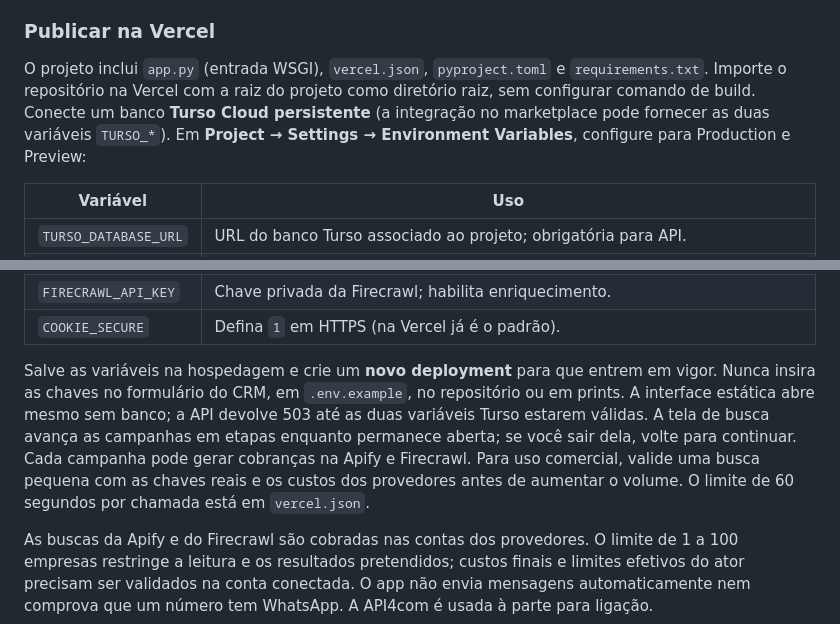
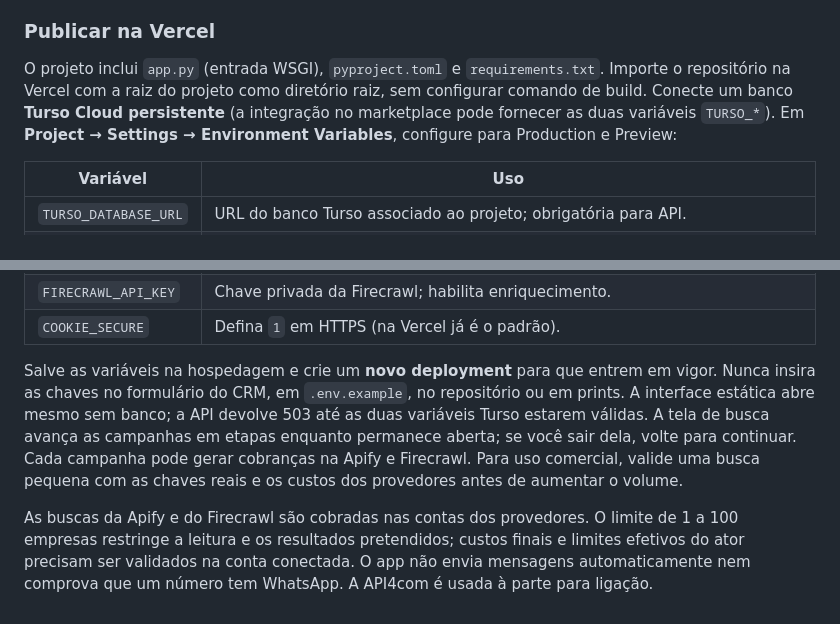
Before and after one commit to rjgean/crm.ecom, a Markdown page: README.md, 2 parts joined by grey strips. GitHub-like rendering.

Commit message:
Document native Vercel Python deployment

```diff
--- a/README.md
+++ b/README.md
@@ -30,7 +30,7 @@ Use HTTPS em um proxy reverso, `COOKIE_SECURE=1`, banco SQLite em volume persist
 
 ### Publicar na Vercel
 
-O projeto inclui `app.py` (entrada WSGI), `vercel.json`, `pyproject.toml` e `requirements.txt`. Importe o repositório na Vercel com a raiz do projeto como diretório raiz, sem configurar comando de build. Conecte um banco **Turso Cloud persistente** (a integração no marketplace pode fornecer as duas variáveis `TURSO_*`). Em **Project → Settings → Environment Variables**, configure para Production e Preview:
+O projeto inclui `app.py` (entrada WSGI), `pyproject.toml` e `requirements.txt`. Importe o repositório na Vercel com a raiz do projeto como diretório raiz, sem configurar comando de build. Conecte um banco **Turso Cloud persistente** (a integração no marketplace pode fornecer as duas variáveis `TURSO_*`). Em **Project → Settings → Environment Variables**, configure para Production e Preview:
 
 | Variável | Uso |
 | --- | --- |
@@ -42,7 +42,7 @@ O projeto inclui `app.py` (entrada WSGI), `vercel.json`, `pyproject.toml` e `req
 | `FIRECRAWL_API_KEY` | Chave privada da Firecrawl; habilita enriquecimento. |
 | `COOKIE_SECURE` | Defina `1` em HTTPS (na Vercel já é o padrão). |
 
-Salve as variáveis na hospedagem e crie um **novo deployment** para que entrem em vigor. Nunca insira as chaves no formulário do CRM, em `.env.example`, no repositório ou em prints. A interface estática abre mesmo sem banco; a API devolve 503 até as duas variáveis Turso estarem válidas. A tela de busca avança as campanhas em etapas enquanto permanece aberta; se você sair dela, volte para continuar. Cada campanha pode gerar cobranças na Apify e Firecrawl. Para uso comercial, valide uma busca pequena com as chaves reais e os custos dos provedores antes de aumentar o volume. O limite de 60 segundos por chamada está em `vercel.json`.
+Salve as variáveis na hospedagem e crie um **novo deployment** para que entrem em vigor. Nunca insira as chaves no formulário do CRM, em `.env.example`, no repositório ou em prints. A interface estática abre mesmo sem banco; a API devolve 503 até as duas variáveis Turso estarem válidas. A tela de busca avança as campanhas em etapas enquanto permanece aberta; se você sair dela, volte para continuar. Cada campanha pode gerar cobranças na Apify e Firecrawl. Para uso comercial, valide uma busca pequena com as chaves reais e os custos dos provedores antes de aumentar o volume.
 
 As buscas da Apify e do Firecrawl são cobradas nas contas dos provedores. O limite de 1 a 100 empresas restringe a leitura e os resultados pretendidos; custos finais e limites efetivos do ator precisam ser validados na conta conectada. O app não envia mensagens automaticamente nem comprova que um número tem WhatsApp. A API4com é usada à parte para ligação.
 
```
